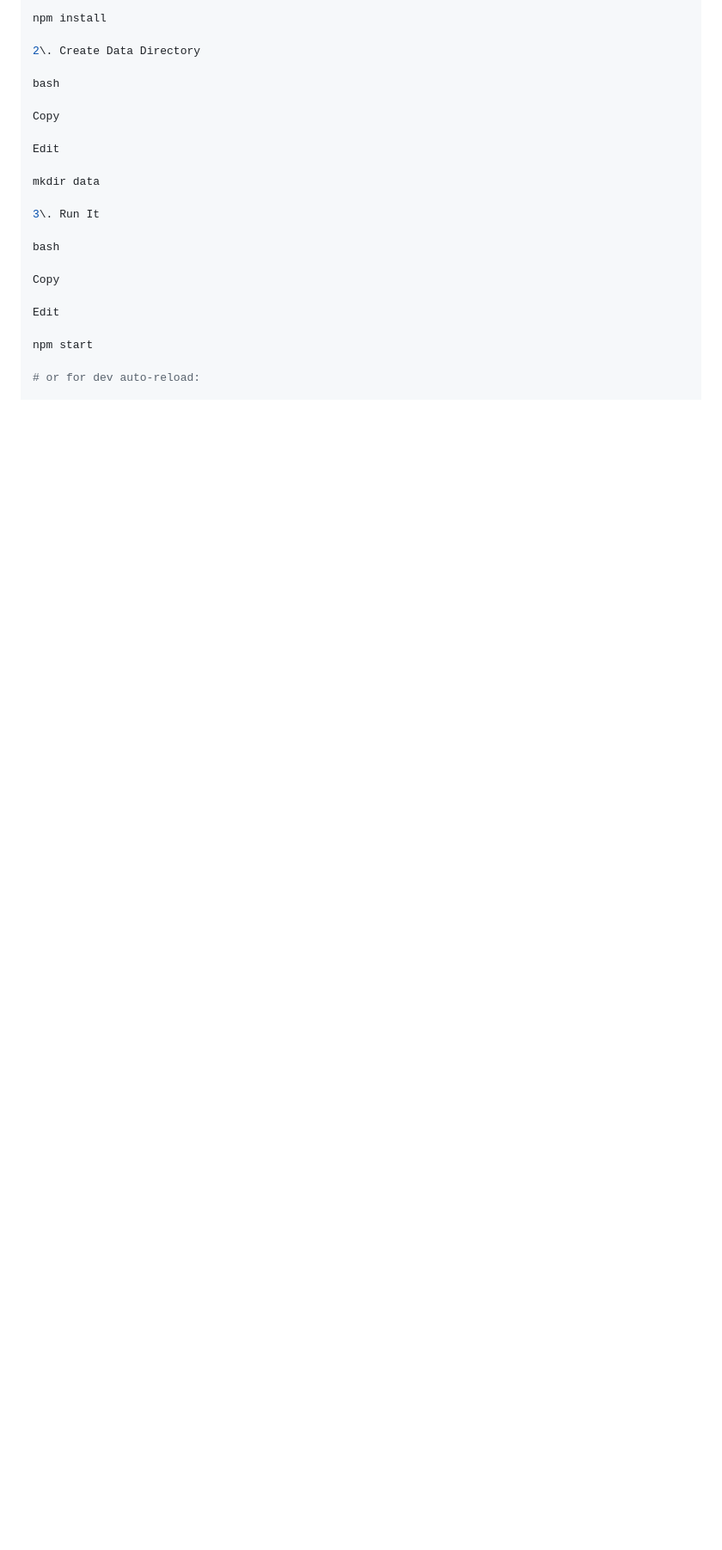
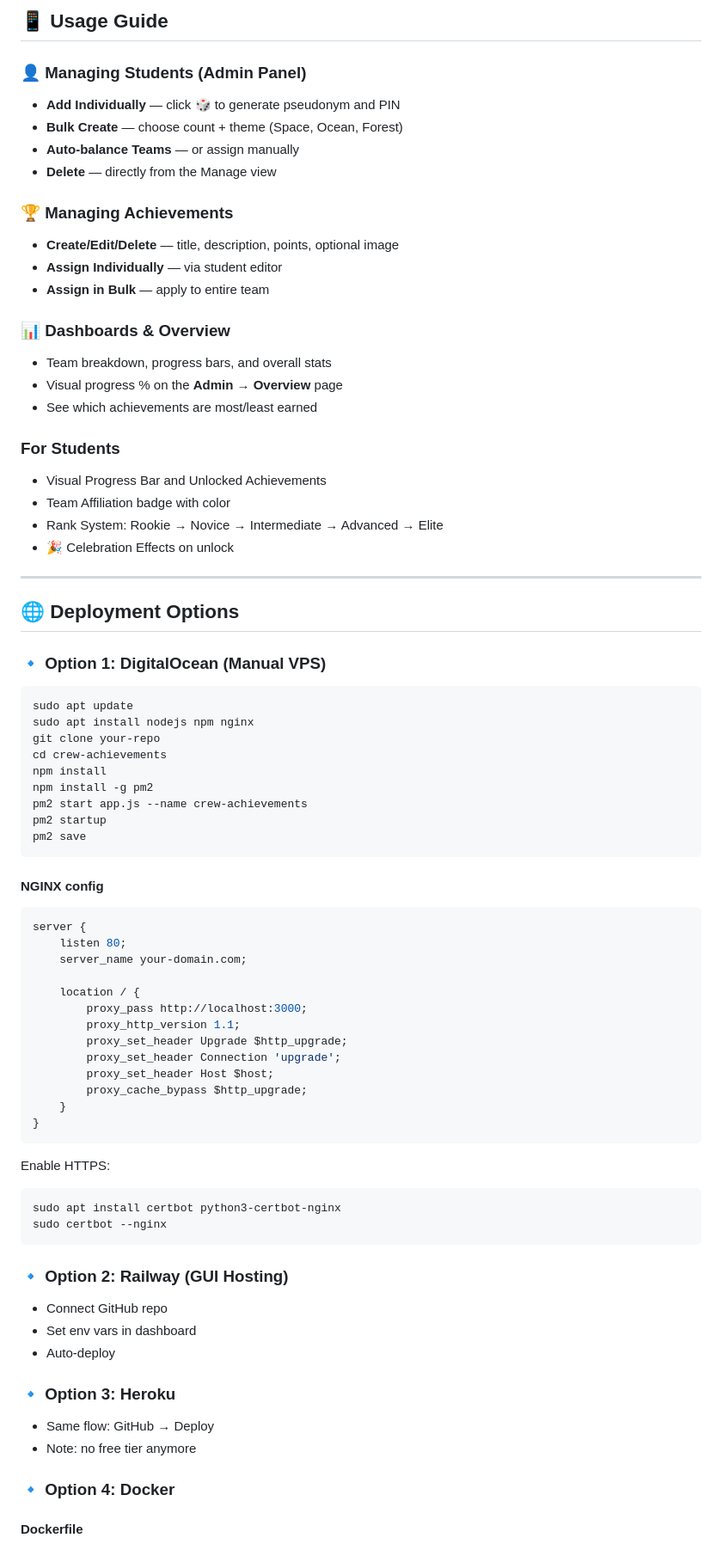
Before and after one commit to bgweaver/crew-achievement, a Markdown page: README.md, the part around the change printed below. Shown: that part at 86% size. Rendered like a GitHub page; blank space fills up the shorter version.

Commit message:
Updated README for v2

````diff
--- a/README.md
+++ b/README.md
@@ -47,24 +88,86 @@ cd crew-achievement
+## 📱 Usage Guide
+
+### 👤 Managing Students (Admin Panel)
+
+- **Add Individually** — click 🎲 to generate pseudonym and PIN
+- **Bulk Create** — choose count + theme (Space, Ocean, Forest)
+- **Auto-balance Teams** — or assign manually
+- **Delete** — directly from the Manage view
+
+### 🏆 Managing Achievements
+
+- **Create/Edit/Delete** — title, description, points, optional image
+- **Assign Individually** — via student editor
+- **Assign in Bulk** — apply to entire team
+
+### 📊 Dashboards & Overview
+
+- Team breakdown, progress bars, and overall stats
+- Visual progress % on the **Admin → Overview** page
+- See which achievements are most/least earned
+
+### For Students
+
+- Visual Progress Bar and Unlocked Achievements
+- Team Affiliation badge with color
+- Rank System: Rookie → Novice → Intermediate → Advanced → Elite
+- 🎉 Celebration Effects on unlock
+
+---
+
+## 🌐 Deployment Options
+
+### 🔹 Option 1: DigitalOcean (Manual VPS)
+
+```bash
+sudo apt update
+sudo apt install nodejs npm nginx
+git clone your-repo
+cd crew-achievements
 npm install
+npm install -g pm2
+pm2 start app.js --name crew-achievements
+pm2 startup
+pm2 save
+```
 
-2\. Create Data Directory
+#### NGINX config
 
-bash
+```nginx
+server {
+    listen 80;
+    server_name your-domain.com;
 
-Copy
+    location / {
+        proxy_pass http://localhost:3000;
+        proxy_http_version 1.1;
+        proxy_set_header Upgrade $http_upgrade;
+        proxy_set_header Connection 'upgrade';
+        proxy_set_header Host $host;
+        proxy_cache_bypass $http_upgrade;
+    }
+}
+```
 
-Edit
+Enable HTTPS:
 
-mkdir data
+```bash
+sudo apt install certbot python3-certbot-nginx
+sudo certbot --nginx
+```
 
-3\. Run It
+### 🔹 Option 2: Railway (GUI Hosting)
 
-bash
+- Connect GitHub repo
+- Set env vars in dashboard
+- Auto-deploy
 
-Copy
+### 🔹 Option 3: Heroku
 
-Edit
+- Same flow: GitHub → Deploy
+- Note: no free tier anymore
 
-npm start
+### 🔹 Option 4: Docker
 
-# or for dev auto-reload:
+#### Dockerfile
 
````
Also changed, not shown: other parts of README.md (+79 -220 lines).
